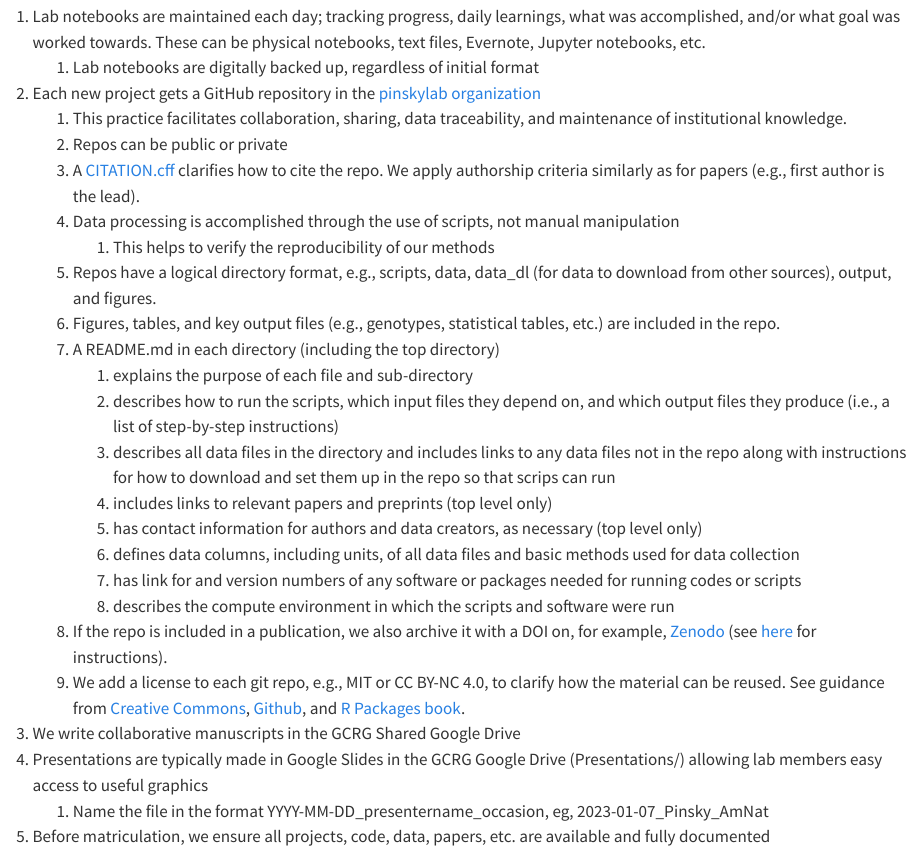
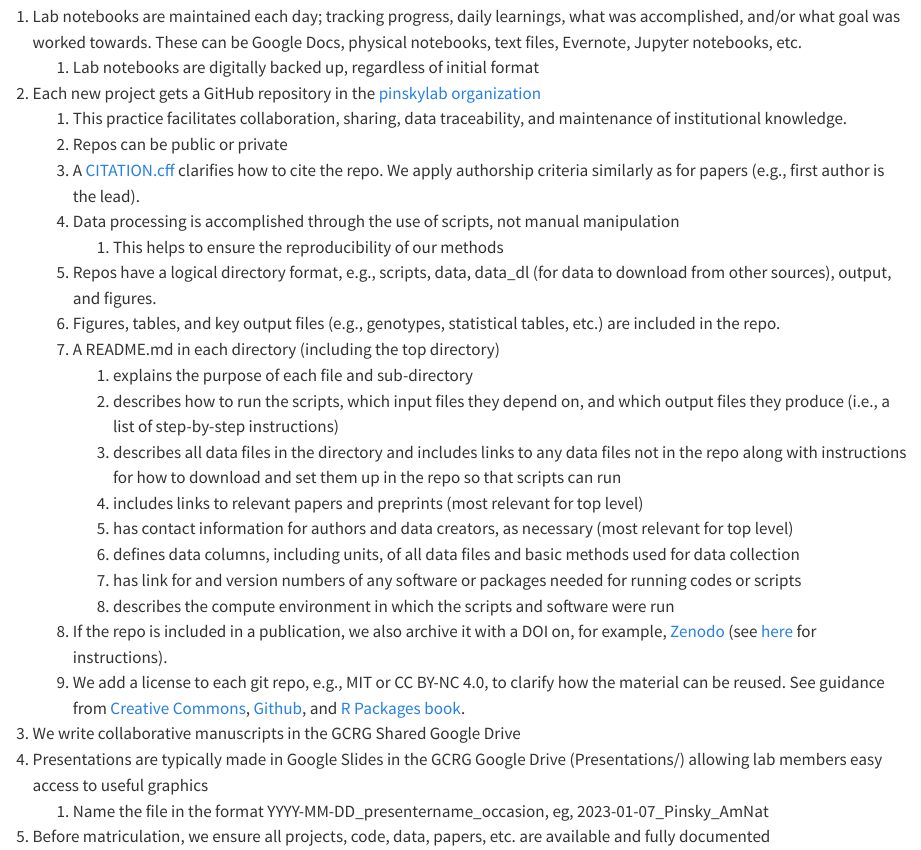
Before and after one commit to pinskylab/how_we_work, a Quarto document (data-management.qmd): the page in a window 1100 px wide, from 430 px down. Rendered offline with R 4.5, knitr and Pandoc in place of Quarto, with nearby package versions.

Commit message:
Revise data management plan and update terminology
Updated the document title and modified various sections to enhance clarity and accuracy regarding data management practices.

```diff
--- a/data-management.qmd
+++ b/data-management.qmd
@@ -12,7 +12,7 @@
 
 ## Project organization
 
-1. Lab notebooks are maintained each day; tracking progress, daily learnings, what was accomplished, and/or what goal was worked towards. These can be physical notebooks, text files, Evernote, Jupyter notebooks, etc.
+1. Lab notebooks are maintained each day; tracking progress, daily learnings, what was accomplished, and/or what goal was worked towards. These can be Google Docs, physical notebooks, text files, Evernote, Jupyter notebooks, etc.
    1. Lab notebooks are digitally backed up, regardless of initial format
 
 1. Each new project gets a GitHub repository in the [pinskylab organization](https://github.com/pinskylab)
@@ -20,15 +20,15 @@
    1. Repos can be public or private
    2. A [CITATION.cff](https://docs.github.com/en/repositories/managing-your-repositorys-settings-and-features/customizing-your-repository/about-citation-files) clarifies how to cite the repo. We apply authorship criteria similarly as for papers (e.g., first author is the lead).
    1. Data processing is accomplished through the use of scripts, not manual manipulation
-      1. This helps to verify the reproducibility of our methods
+      1. This helps to ensure the reproducibility of our methods
    1. Repos have a logical directory format, e.g., scripts, data, data_dl (for data to download from other sources), output, and figures.
    1. Figures, tables, and key output files (e.g., genotypes, statistical tables, etc.) are included in the repo.
    1. A README.md in each directory (including the top directory)
       1. explains the purpose of each file and sub-directory
       1. describes how to run the scripts, which input files they depend on, and which output files they produce (i.e., a list of step-by-step instructions)
-      1. describes all data files in the directory and includes links to any data files not in the repo along with instructions for how to download and set them up in the repo so that scrips can run
-      1. includes links to relevant papers and preprints (top level only)
-      1. has contact information for authors and data creators, as necessary (top level only)
+      1. describes all data files in the directory and includes links to any data files not in the repo along with instructions for how to download and set them up in the repo so that scripts can run
+      1. includes links to relevant papers and preprints (most relevant for top level)
+      1. has contact information for authors and data creators, as necessary (most relevant for top level)
       1. defines data columns, including units, of all data files and basic methods used for data collection
       1. has link for and version numbers of any software or packages needed for running codes or scripts
       1. describes the compute environment in which the scripts and software were run
```
Also changed, not shown: data-management.qmd (12 more changed lines).
